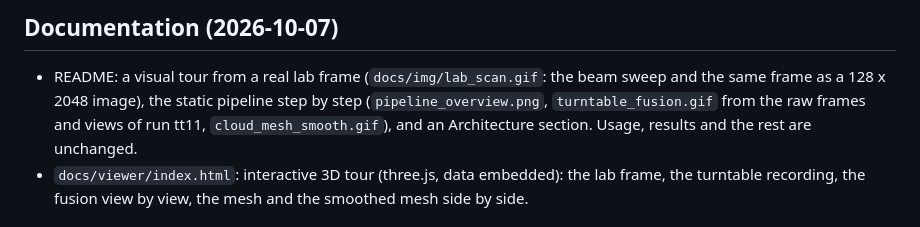
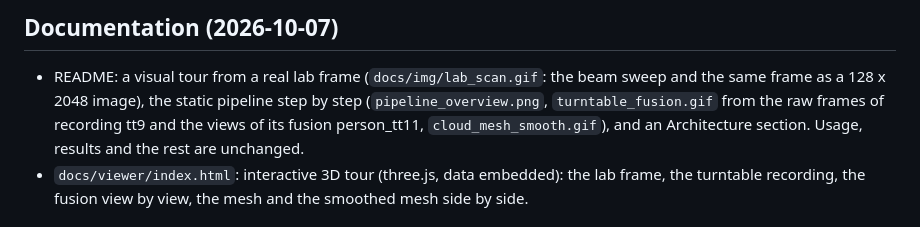
Before and after one commit to cocopops9/human-motion-3d-rf-sim, a Markdown page: lidar-body-scan/CHANGELOG.md, the part around the change. Drawn GitHub-style.

```diff
--- a/lidar-body-scan/CHANGELOG.md
+++ b/lidar-body-scan/CHANGELOG.md
@@ -5,7 +5,7 @@
 - README: a visual tour from a real lab frame (`docs/img/lab_scan.gif`: the
   beam sweep and the same frame as a 128 x 2048 image), the static pipeline
   step by step (`pipeline_overview.png`, `turntable_fusion.gif` from the raw
-  frames and views of run tt11, `cloud_mesh_smooth.gif`), and an
+  frames of recording tt9 and the views of its fusion person_tt11, `cloud_mesh_smooth.gif`), and an
   Architecture section. Usage, results and the rest are unchanged.
 - `docs/viewer/index.html`: interactive 3D tour (three.js, data embedded):
   the lab frame, the turntable recording, the fusion view by view, the mesh
```
Also changed, not shown: lidar-body-scan/README.md (+1 -1 lines).
